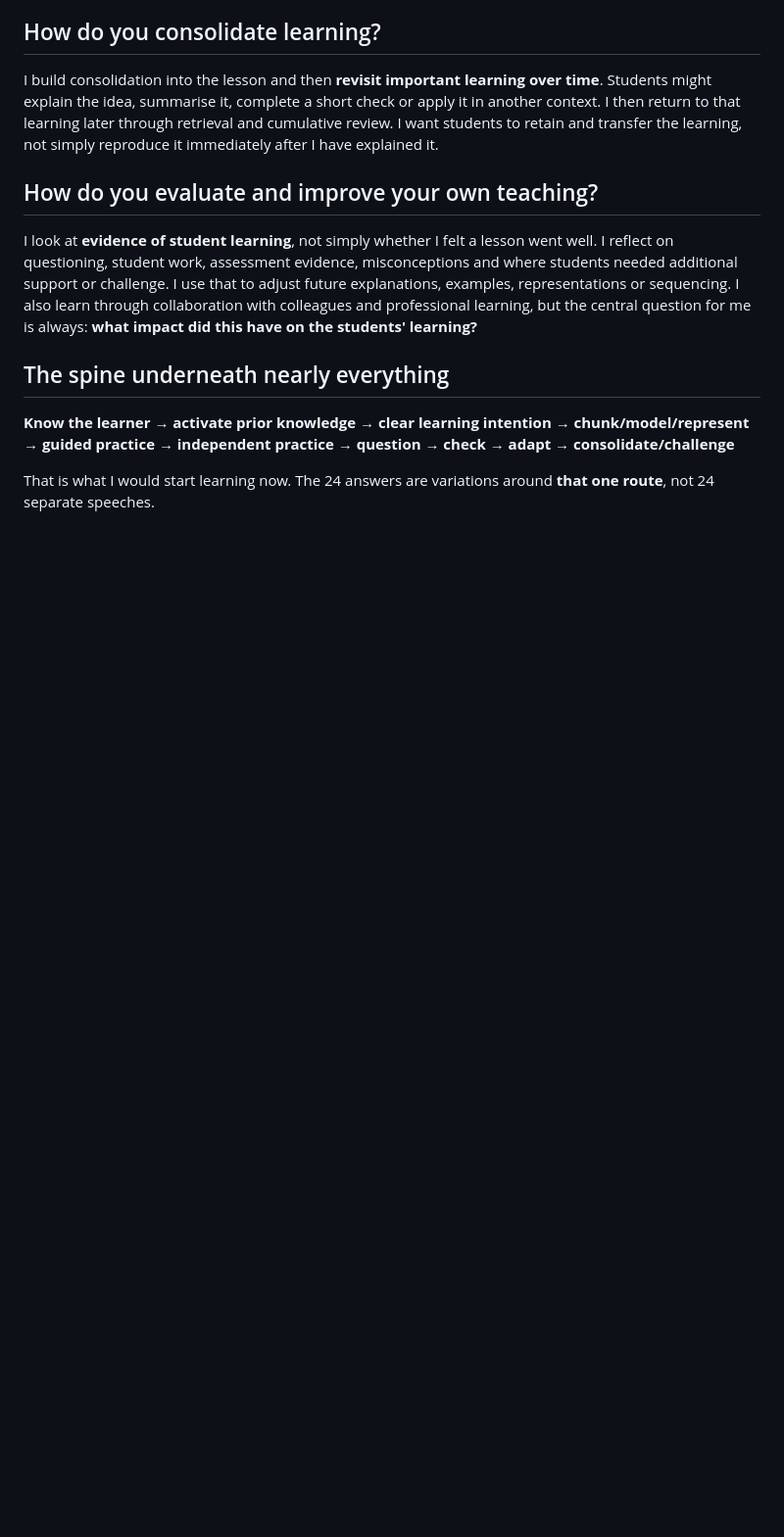
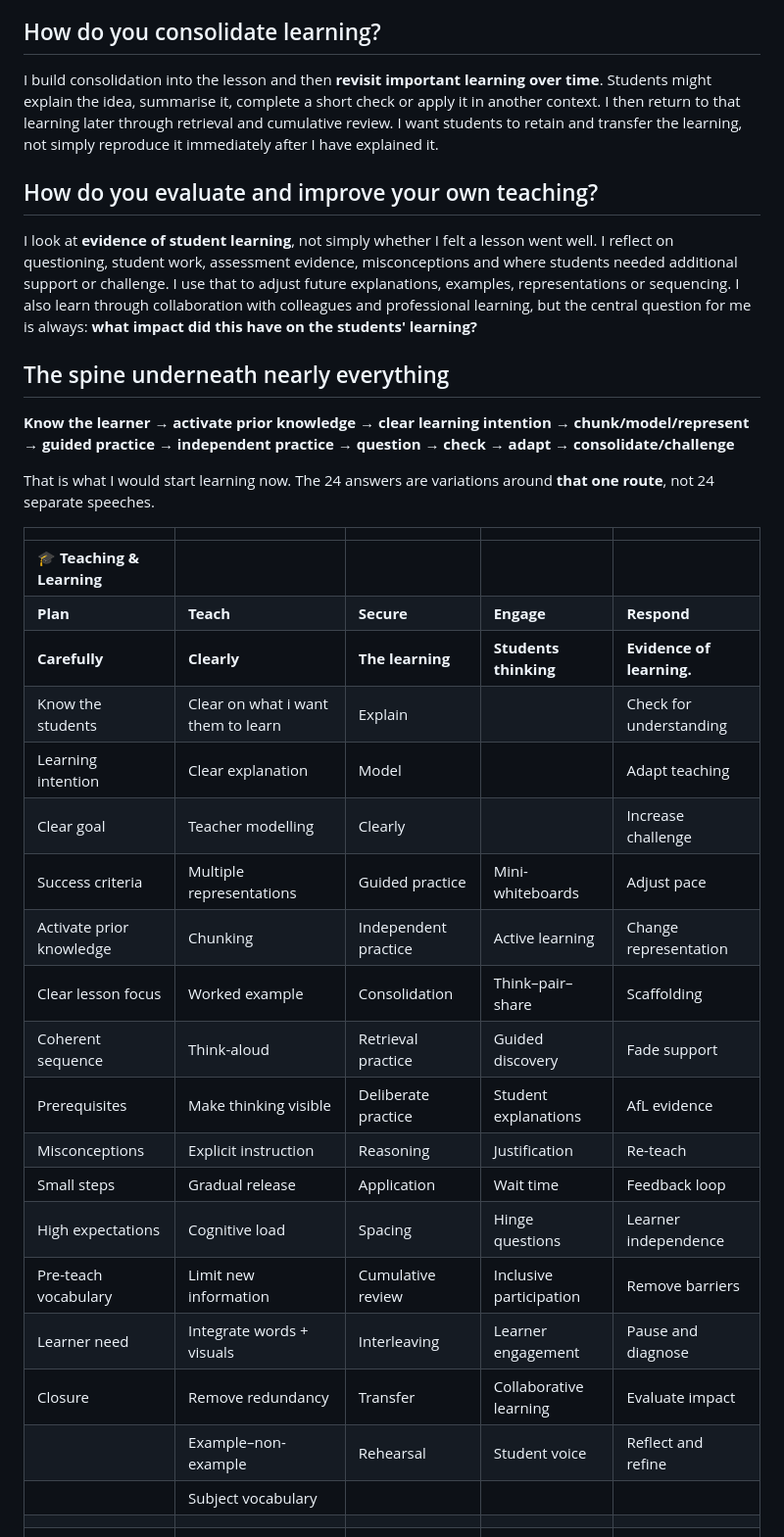
Before and after one commit to ronandownes/education, a Markdown page: content/practice/teaching-learning.md, the part around the change. Shown at 98% size. Drawn GitHub-style; blank space fills up the shorter version.

Commit message:
Update content/practice/teaching-learning.md (via Pages CMS)

```diff
--- a/content/practice/teaching-learning.md
+++ b/content/practice/teaching-learning.md
@@ -109,3 +109,37 @@ I look at **evidence of student learning**, not simply whether I felt a lesson w
 **Know the learner → activate prior knowledge → clear learning intention → chunk/model/represent → guided practice → independent practice → question → check → adapt → consolidate/challenge**
 
 That is what I would start learning now. The 24 answers are variations around **that one route**, not 24 separate speeches.
+
+
+
+
+|  |  |  |  |  |
+| -------------------------- | ---------------------------------- | -------------------- | ----------------------- | ------------------------- |
+| **🎓 Teaching & Learning** |  |  |  |  |
+| **Plan** | **Teach** | **Secure** | **Engage** | **Respond** |
+| **Carefully** | **Clearly** | **The learning** | **Students thinking** | **Evidence of learning.** |
+| Know the students | Clear on what i want them to learn | Explain |  | Check for understanding |
+| Learning intention | Clear explanation | Model |  | Adapt teaching |
+| Clear goal | Teacher modelling | Clearly |  | Increase challenge |
+| Success criteria | Multiple representations | Guided practice | Mini-whiteboards | Adjust pace |
+| Activate prior knowledge | Chunking | Independent practice | Active learning | Change representation |
+| Clear lesson focus | Worked example | Consolidation | Think–pair–share | Scaffolding |
+| Coherent sequence | Think-aloud | Retrieval practice | Guided discovery | Fade support |
+| Prerequisites | Make thinking visible | Deliberate practice | Student explanations | AfL evidence |
+| Misconceptions | Explicit instruction | Reasoning | Justification | Re-teach |
+| Small steps | Gradual release | Application | Wait time | Feedback loop |
+| High expectations | Cognitive load | Spacing | Hinge questions | Learner independence |
+| Pre-teach vocabulary | Limit new information | Cumulative review | Inclusive participation | Remove barriers |
+| Learner need | Integrate words + visuals | Interleaving | Learner engagement | Pause and diagnose |
+| Closure | Remove redundancy | Transfer | Collaborative learning | Evaluate impact |
+|  | Example–non-example | Rehearsal | Student voice | Reflect and refine |
+|  | Subject vocabulary |  |  |  |
+|  |  |  |  |  |
+|  |  |  |  |  |
+|  |  |  |  |  |
+|  |  |  |  |  |
+|  |  |  |  |  |
+|  |  |  |  |  |
+|  |  |  |  |  |
+|  |  |  |  |  |
+|  |  |  |  |  |
```
